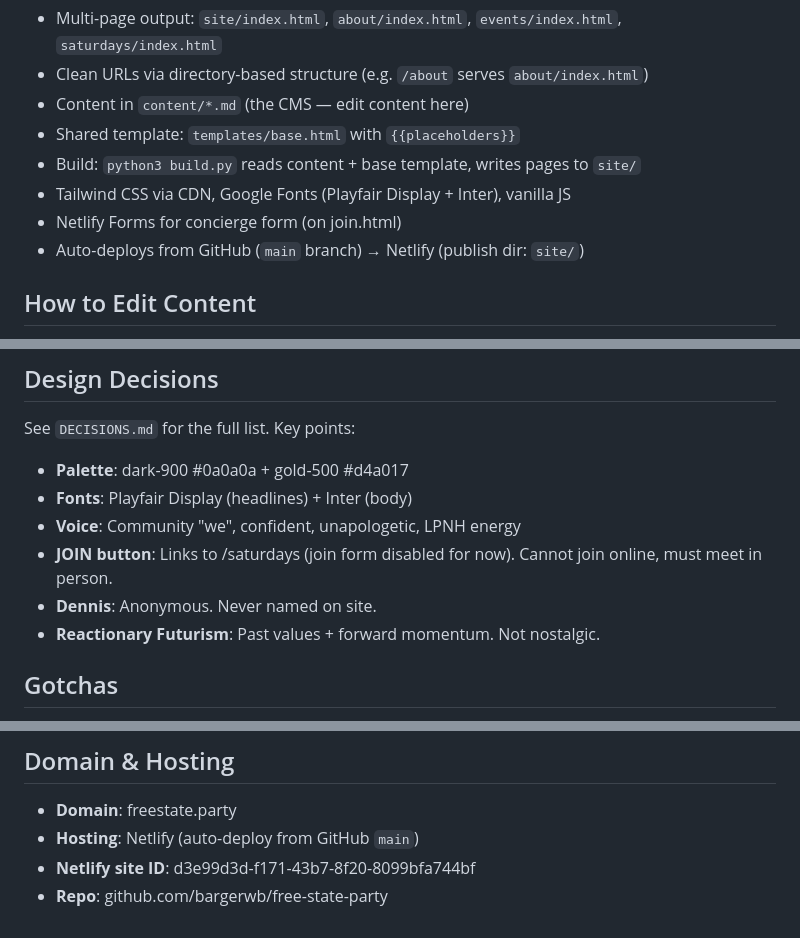
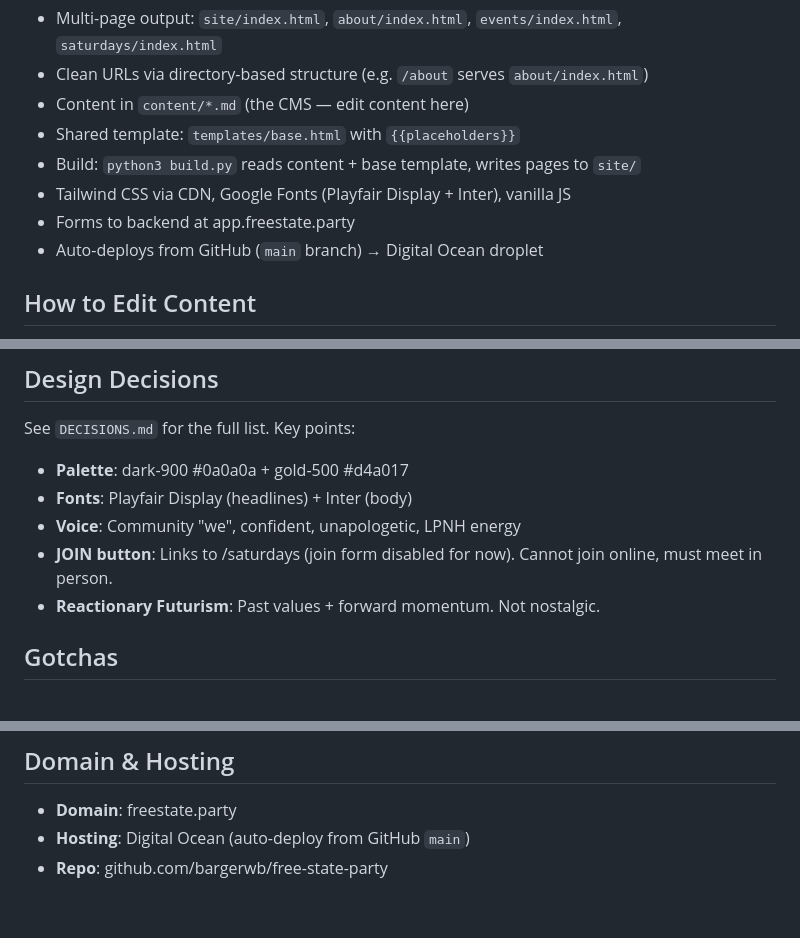
Before and after one commit to bargerwb/free-state-party, a Markdown page: CLAUDE.md, 3 parts joined by grey strips. Drawn GitHub-style.

Commit message:
update claude

```diff
--- a/CLAUDE.md
+++ b/CLAUDE.md
@@ -10,8 +10,8 @@ Multi-page site for the Free State Party — a private club for liberty-minded f
 - Shared template: `templates/base.html` with `{{placeholders}}`
 - Build: `python3 build.py` reads content + base template, writes pages to `site/`
 - Tailwind CSS via CDN, Google Fonts (Playfair Display + Inter), vanilla JS
-- Netlify Forms for concierge form (on join.html)
-- Auto-deploys from GitHub (`main` branch) → Netlify (publish dir: `site/`)
+- Forms to backend at app.freestate.party
+- Auto-deploys from GitHub (`main` branch) → Digital Ocean droplet
 
 ## How to Edit Content
 1. Edit the relevant `content/*.md` file
@@ -59,7 +59,6 @@ See `DECISIONS.md` for the full list. Key points:
 - **Fonts**: Playfair Display (headlines) + Inter (body)
 - **Voice**: Community "we", confident, unapologetic, LPNH energy
 - **JOIN button**: Links to /saturdays (join form disabled for now). Cannot join online, must meet in person.
-- **Dennis**: Anonymous. Never named on site.
 - **Reactionary Futurism**: Past values + forward momentum. Not nostalgic.
 
 ## Gotchas
@@ -72,6 +71,5 @@ See `DECISIONS.md` for the full list. Key points:
 
 ## Domain & Hosting
 - **Domain**: freestate.party
-- **Hosting**: Netlify (auto-deploy from GitHub `main`)
-- **Netlify site ID**: d3e99d3d-f171-43b7-8f20-8099bfa744bf
+- **Hosting**: Digital Ocean (auto-deploy from GitHub `main`)
 - **Repo**: github.com/bargerwb/free-state-party
```
Also changed, not shown: DECISIONS.md (+1 -4 lines).
